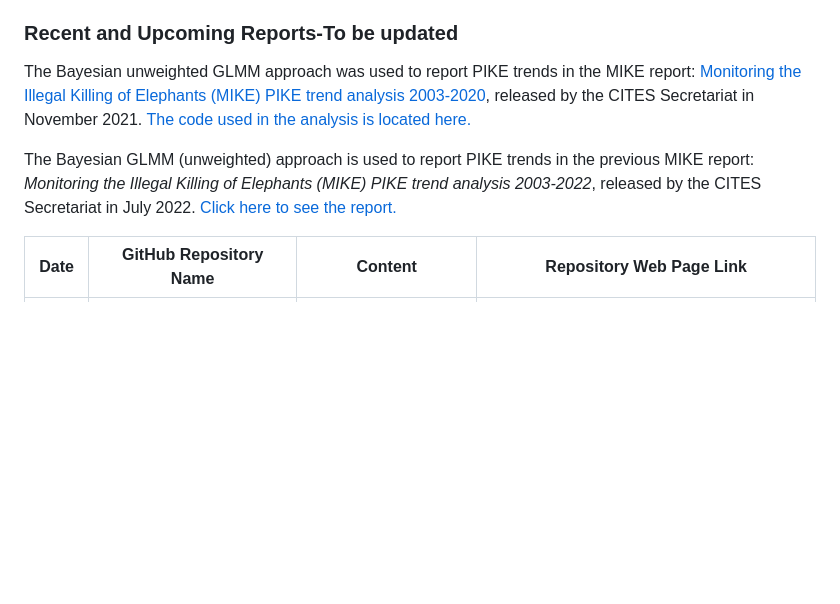
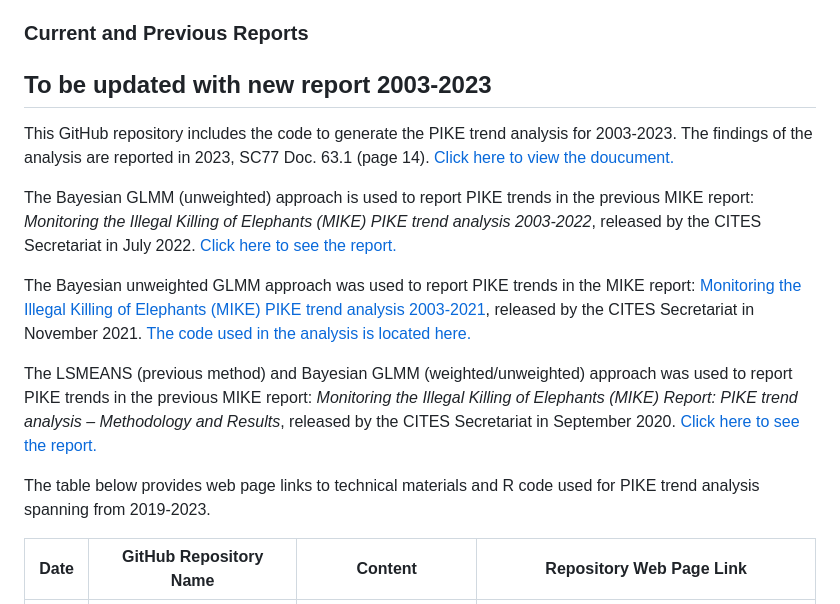
Before and after one commit to citesmike-code/GLMM-2024-unweighted-model, a Markdown page: README.md, the part around the change. Drawn GitHub-style; blank space fills up the shorter version.

```diff
--- a/README.md
+++ b/README.md
@@ -11,11 +11,20 @@ This repository contains R script used to analyse data from the Monitoring the I
 
 The analytical approach documented <a href="https://github.com/CITESmike2020/MIKE-GLMM">here</a> has been recommended by the MIKE-ETIS Technical Advisory Group (TAG) after the review of the MIKE analytical methodology initiated by the CITES Secretariat in collaboration with the MIKE-ETIS TAG. Various methodologies / models were considered and the use of a Bayesian generalised linear mixed model (GLMM) approach, with model results unweighted by local elephant population estimates were recommended by the TAG in <a href="https://cites.org/sites/default/files/MIKE/E-Technical_Report_Africa_summary.pdf"> 2020</a> to replace the previous modelling approach that had been used in prior reports considered by the meetings of the Conference of Parties to CITES and CITES Standing Committee.
 
-### Recent and Upcoming Reports-To be updated
+### Current and Previous Reports
 
-The Bayesian unweighted GLMM  approach was used to report PIKE trends in the MIKE report: <a href="https://cites.org/sites/default/files/MIKE/E-PIKE_Trend_Analysis_Aug2021.pdf"> Monitoring the Illegal Killing of Elephants (MIKE) PIKE trend analysis 2003-2020</a>, released by the CITES Secretariat in November 2021. <a href="https://github.com/CITESmike2020/GLMM-2021-unweighted-model"> The code used in the analysis is located here. </a>
+## To be updated with new report 2003-2023
+
+This GitHub repository includes the code to generate the PIKE trend analysis for 2003-2023. The findings of the analysis are reported in 2023, SC77 Doc. 63.1 (page 14). <a href="https://cites.org/sites/default/files/documents/E-SC77-63-01.pdf"> Click here to view the doucument.</a>
 
 The Bayesian GLMM (unweighted) approach is used to report PIKE trends in the previous MIKE report: <i>Monitoring the Illegal Killing of Elephants (MIKE) PIKE trend analysis 2003-2022</i>, released by the CITES Secretariat in July 2022. <a href="https://cites.org/sites/default/files/documents/E-SC77-63-01-R2_0.pdf"> Click here to see the report.</a>
+
+The Bayesian unweighted GLMM  approach was used to report PIKE trends in the MIKE report: <a href="https://cites.org/sites/default/files/MIKE/E-PIKE_Trend_Analysis_Aug2021.pdf"> Monitoring the Illegal Killing of Elephants (MIKE) PIKE trend analysis 2003-2021</a>, released by the CITES Secretariat in November 2021. <a href="https://github.com/CITESmike2020/GLMM-2021-unweighted-model"> The code used in the analysis is located here. </a>
+
+The LSMEANS (previous method) and Bayesian GLMM (weighted/unweighted) approach was used to report PIKE trends in the previous MIKE report: <i> Monitoring the Illegal Killing of Elephants (MIKE)
+Report: PIKE trend analysis – Methodology and Results</i>, released by the CITES Secretariat in  September 2020. <a href="https://cites.org/sites/default/files/MIKE/E_CITES_Secretariat_MIKE_report_Final_CITESwebsite_Nov2020.pdf"> Click here to see the report.</a>
+
+The table below provides web page links to technical materials and R code used for PIKE trend analysis spanning from 2019-2023.
 
 | Date       | GitHub Repository Name                      | Content                                                                                         | Repository Web Page Link                         |
 |------------|---------------------------------------------|-------------------------------------------------------------------------------------------------|-------------------------------------------------|
```
